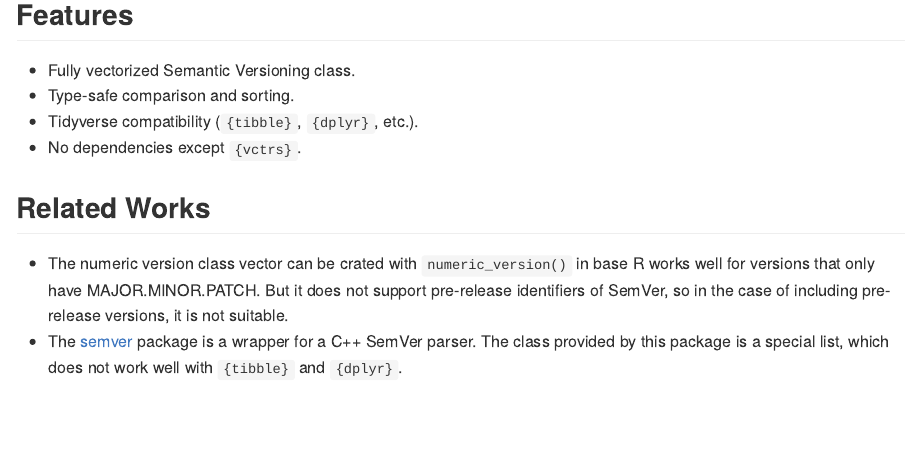
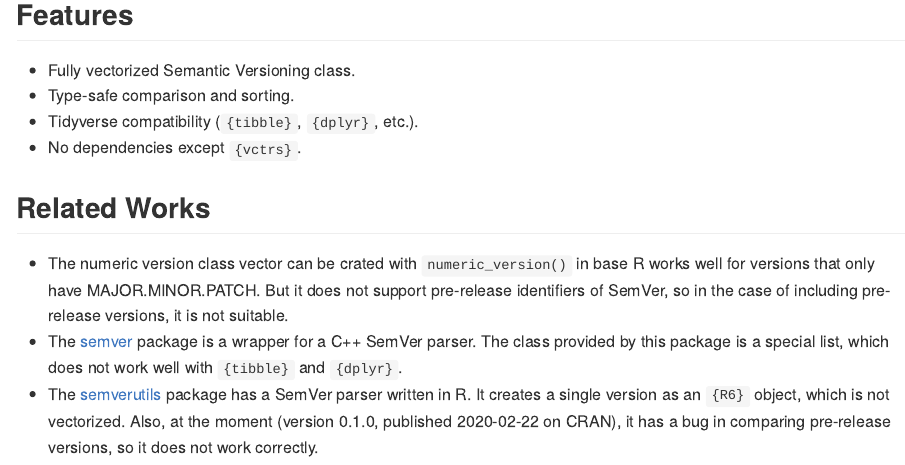
Before and after one commit to eitsupi/smvr, an R Markdown document (README.Rmd): the page in a window 1100 px wide, from 1230 px down. The pictures show the output file README.md that the author committed with the source, drawn offline in the style of GitHub; badge pictures from the web are left out.

Commit message:
docs(readme): add a note about the `semverutils` package

```diff
--- a/README.Rmd
+++ b/README.Rmd
@@ -76,3 +76,7 @@ tibble::tibble(version = v) |>
   so in the case of including pre-release versions, it is not suitable.
 - The [semver](https://CRAN.R-project.org/package=semver) package is a wrapper for a C++ SemVer parser.
   The class provided by this package is a special list, which does not work well with `{tibble}` and `{dplyr}`.
+- The [semverutils](https://CRAN.R-project.org/package=semverutils) package has a SemVer parser written in R.
+  It creates a single version as an `{R6}` object, which is not vectorized.
+  Also, at the moment (version 0.1.0, published 2020-02-22 on CRAN),
+  it has a bug in comparing pre-release versions, so it does not work correctly.
```
Also changed, not shown: README.md.
